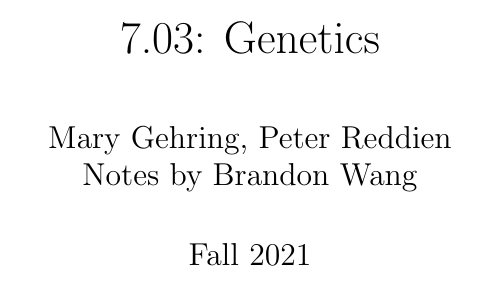
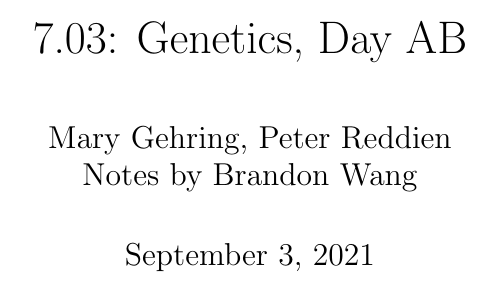
Before and after one commit to br-wa/f21-notes, a LaTeX document (703-genetics/notes/template.tex): part of the page, cut at the place of the change. Compiled offline with pdfLaTeX; a LaTeX package or settings file that is missing is left out.

Commit message:
migrate 7.03 as well

```diff
--- a/703-genetics/notes/template.tex
+++ b/703-genetics/notes/template.tex
@@ -1,8 +1,7 @@
 \documentclass{article}
 
-\title{7.03: Genetics}
+\title{7.03: Genetics, Day AB}
 \author{Mary Gehring, Peter Reddien \\ Notes by Brandon Wang}
-\date{Fall 2021}
 
 \setlength{\parindent}{0pt}
 \setlength{\parskip}{7pt}
```
Also changed, not shown: 703-genetics/notes/days/day0.tex (renamed from 703-genetics/notes/days/day00.tex, +1 -1 lines).
